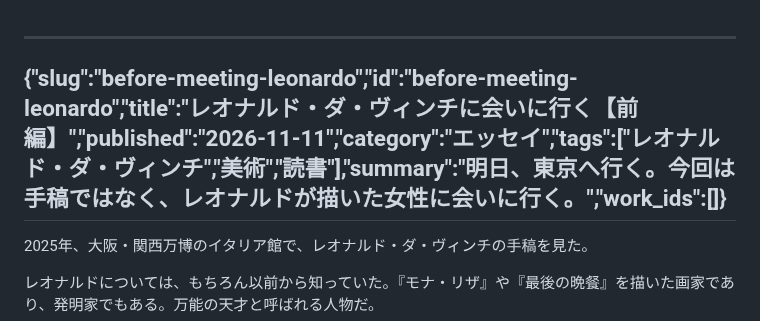
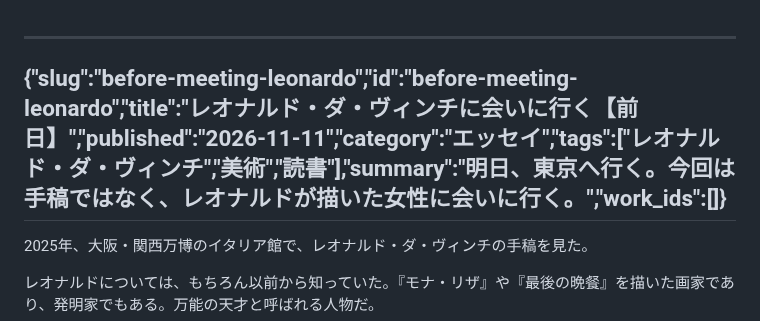
Before and after one commit to sawanoto/sawamoto, a Markdown page: content/writing/2026-11-11-before-meeting-leonardo.md, the part around the change. Rendered like a GitHub page.

Commit message:
Update title and metadata for Leonardo meeting essay

```diff
--- a/content/writing/2026-11-11-before-meeting-leonardo.md
+++ b/content/writing/2026-11-11-before-meeting-leonardo.md
@@ -1,5 +1,5 @@
 ---
-{"slug":"before-meeting-leonardo","id":"before-meeting-leonardo","title":"レオナルド・ダ・ヴィンチに会いに行く【前編】","published":"2026-11-11","category":"エッセイ","tags":["レオナルド・ダ・ヴィンチ","美術","読書"],"summary":"明日、東京へ行く。今回は手稿ではなく、レオナルドが描いた女性に会いに行く。","work_ids":[]}
+{"slug":"before-meeting-leonardo","id":"before-meeting-leonardo","title":"レオナルド・ダ・ヴィンチに会いに行く【前日】","published":"2026-11-11","category":"エッセイ","tags":["レオナルド・ダ・ヴィンチ","美術","読書"],"summary":"明日、東京へ行く。今回は手稿ではなく、レオナルドが描いた女性に会いに行く。","work_ids":[]}
 ---
 2025年、大阪・関西万博のイタリア館で、レオナルド・ダ・ヴィンチの手稿を見た。
 
```
